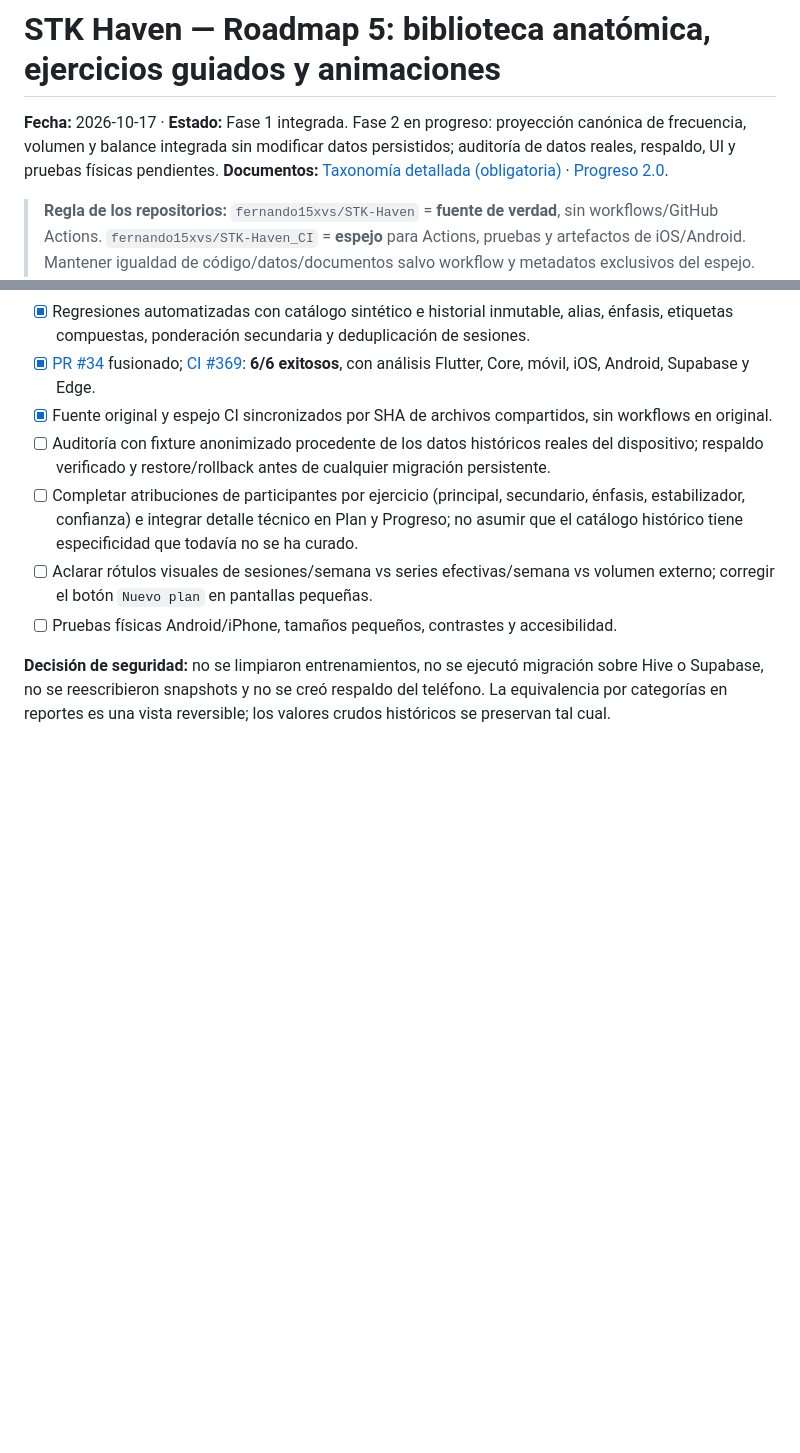
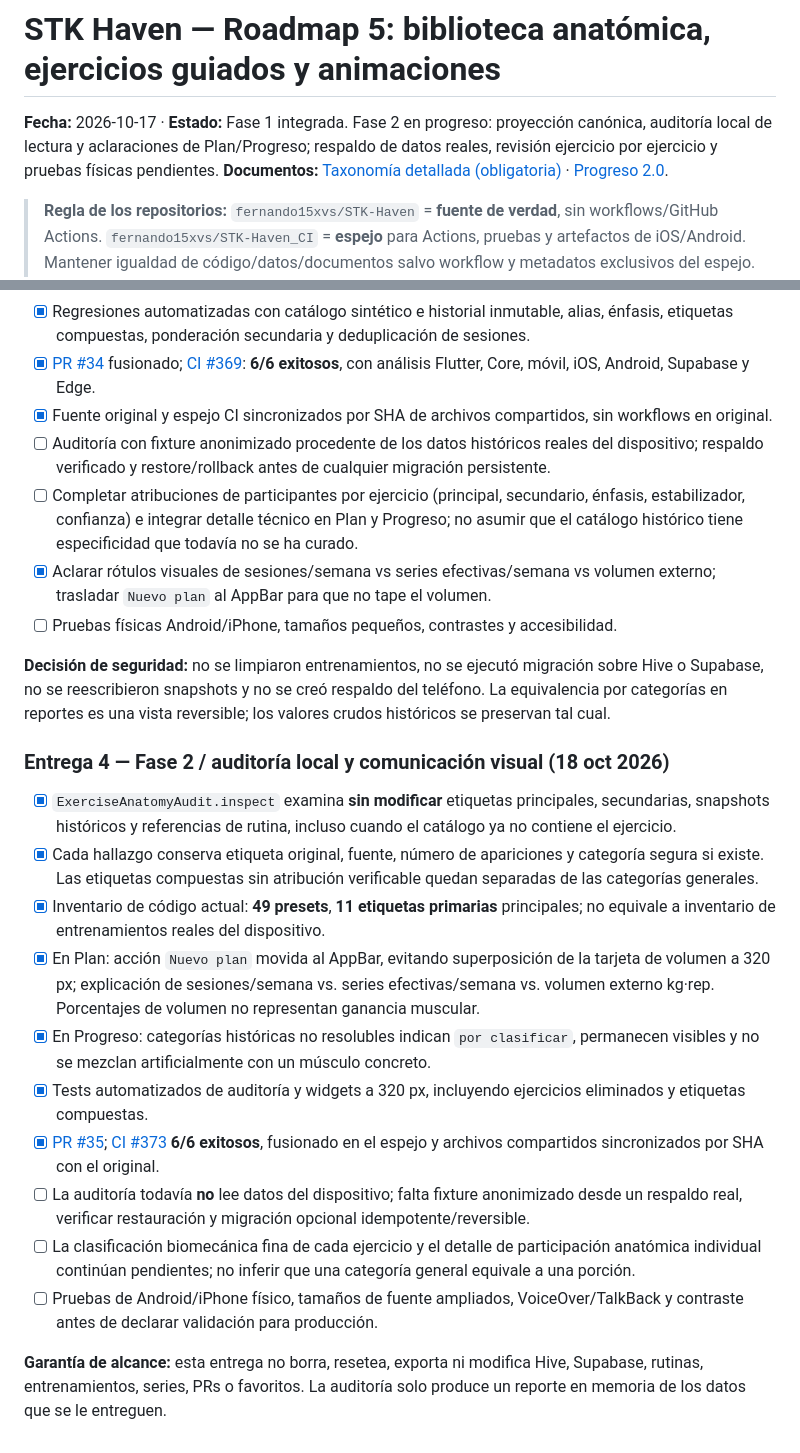
Before and after one commit to fernando15xvs/STK-Haven_CI, a Markdown page: docs/roadmap/ROADMAP_5_EXERCISE_ANATOMY_LIBRARY_MEDIA.md, 2 parts joined by grey strips. Drawn GitHub-style; blank space fills up the shorter version.

Commit message:
docs(roadmap): record phase 2 audit UI and 6/6 CI #373 [skip ci]

```diff
--- a/docs/roadmap/ROADMAP_5_EXERCISE_ANATOMY_LIBRARY_MEDIA.md
+++ b/docs/roadmap/ROADMAP_5_EXERCISE_ANATOMY_LIBRARY_MEDIA.md
@@ -1,6 +1,6 @@
 # STK Haven — Roadmap 5: biblioteca anatómica, ejercicios guiados y animaciones
 
-**Fecha:** 2026-10-17 · **Estado:** Fase 1 integrada. Fase 2 en progreso: proyección canónica de frecuencia, volumen y balance integrada sin modificar datos persistidos; auditoría de datos reales, respaldo, UI y pruebas físicas pendientes.
+**Fecha:** 2026-10-17 · **Estado:** Fase 1 integrada. Fase 2 en progreso: proyección canónica, auditoría local de lectura y aclaraciones de Plan/Progreso; respaldo de datos reales, revisión ejercicio por ejercicio y pruebas físicas pendientes.
 **Documentos:** [Taxonomía detallada (obligatoria)](EXERCISE_MUSCLE_TAXONOMY_V1.md) · [Progreso 2.0](PROGRESS_2_UNIFICATION_AND_MUSCLE_BALANCE.md).
 
 > **Regla de los repositorios:** `fernando15xvs/STK-Haven` = **fuente de verdad**, sin workflows/GitHub Actions. `fernando15xvs/STK-Haven_CI` = **espejo** para Actions, pruebas y artefactos de iOS/Android. Mantener igualdad de código/datos/documentos salvo workflow y metadatos exclusivos del espejo. No iniciar acciones en original.
@@ -166,7 +166,22 @@
 - [x] Fuente original y espejo CI sincronizados por SHA de archivos compartidos, sin workflows en original.
 - [ ] Auditoría con fixture anonimizado procedente de los datos históricos reales del dispositivo; respaldo verificado y restore/rollback antes de cualquier migración persistente.
 - [ ] Completar atribuciones de participantes por ejercicio (principal, secundario, énfasis, estabilizador, confianza) e integrar detalle técnico en Plan y Progreso; no asumir que el catálogo histórico tiene especificidad que todavía no se ha curado.
-- [ ] Aclarar rótulos visuales de sesiones/semana vs series efectivas/semana vs volumen externo; corregir el botón `Nuevo plan` en pantallas pequeñas.
+- [x] Aclarar rótulos visuales de sesiones/semana vs series efectivas/semana vs volumen externo; trasladar `Nuevo plan` al AppBar para que no tape el volumen.
 - [ ] Pruebas físicas Android/iPhone, tamaños pequeños, contrastes y accesibilidad.
 
 **Decisión de seguridad:** no se limpiaron entrenamientos, no se ejecutó migración sobre Hive o Supabase, no se reescribieron snapshots y no se creó respaldo del teléfono. La equivalencia por categorías en reportes es una vista reversible; los valores crudos históricos se preservan tal cual.
+
+### Entrega 4 — Fase 2 / auditoría local y comunicación visual (18 oct 2026)
+
+- [x] `ExerciseAnatomyAudit.inspect` examina **sin modificar** etiquetas principales, secundarias, snapshots históricos y referencias de rutina, incluso cuando el catálogo ya no contiene el ejercicio.
+- [x] Cada hallazgo conserva etiqueta original, fuente, número de apariciones y categoría segura si existe. Las etiquetas compuestas sin atribución verificable quedan separadas de las categorías generales.
+- [x] Inventario de código actual: **49 presets**, **11 etiquetas primarias** principales; no equivale a inventario de entrenamientos reales del dispositivo.
+- [x] En Plan: acción `Nuevo plan` movida al AppBar, evitando superposición de la tarjeta de volumen a 320 px; explicación de sesiones/semana vs. series efectivas/semana vs. volumen externo kg·rep. Porcentajes de volumen no representan ganancia muscular.
+- [x] En Progreso: categorías históricas no resolubles indican `por clasificar`, permanecen visibles y no se mezclan artificialmente con un músculo concreto.
+- [x] Tests automatizados de auditoría y widgets a 320 px, incluyendo ejercicios eliminados y etiquetas compuestas.
+- [x] [PR #35](https://github.com/fernando15xvs/STK-Haven_CI/pull/35); [CI #373](https://github.com/fernando15xvs/STK-Haven_CI/actions/runs/39155435681) **6/6 exitosos**, fusionado en el espejo y archivos compartidos sincronizados por SHA con el original.
+- [ ] La auditoría todavía **no** lee datos del dispositivo; falta fixture anonimizado desde un respaldo real, verificar restauración y migración opcional idempotente/reversible.
+- [ ] La clasificación biomecánica fina de cada ejercicio y el detalle de participación anatómica individual continúan pendientes; no inferir que una categoría general equivale a una porción.
+- [ ] Pruebas de Android/iPhone físico, tamaños de fuente ampliados, VoiceOver/TalkBack y contraste antes de declarar validación para producción.
+
+**Garantía de alcance:** esta entrega no borra, resetea, exporta ni modifica Hive, Supabase, rutinas, entrenamientos, series, PRs o favoritos. La auditoría solo produce un reporte en memoria de los datos que se le entreguen.
```
Also changed, not shown: other parts of docs/roadmap/ROADMAP_5_EXERCISE_ANATOMY_LIBRARY_MEDIA.md (+5 -5 lines).
